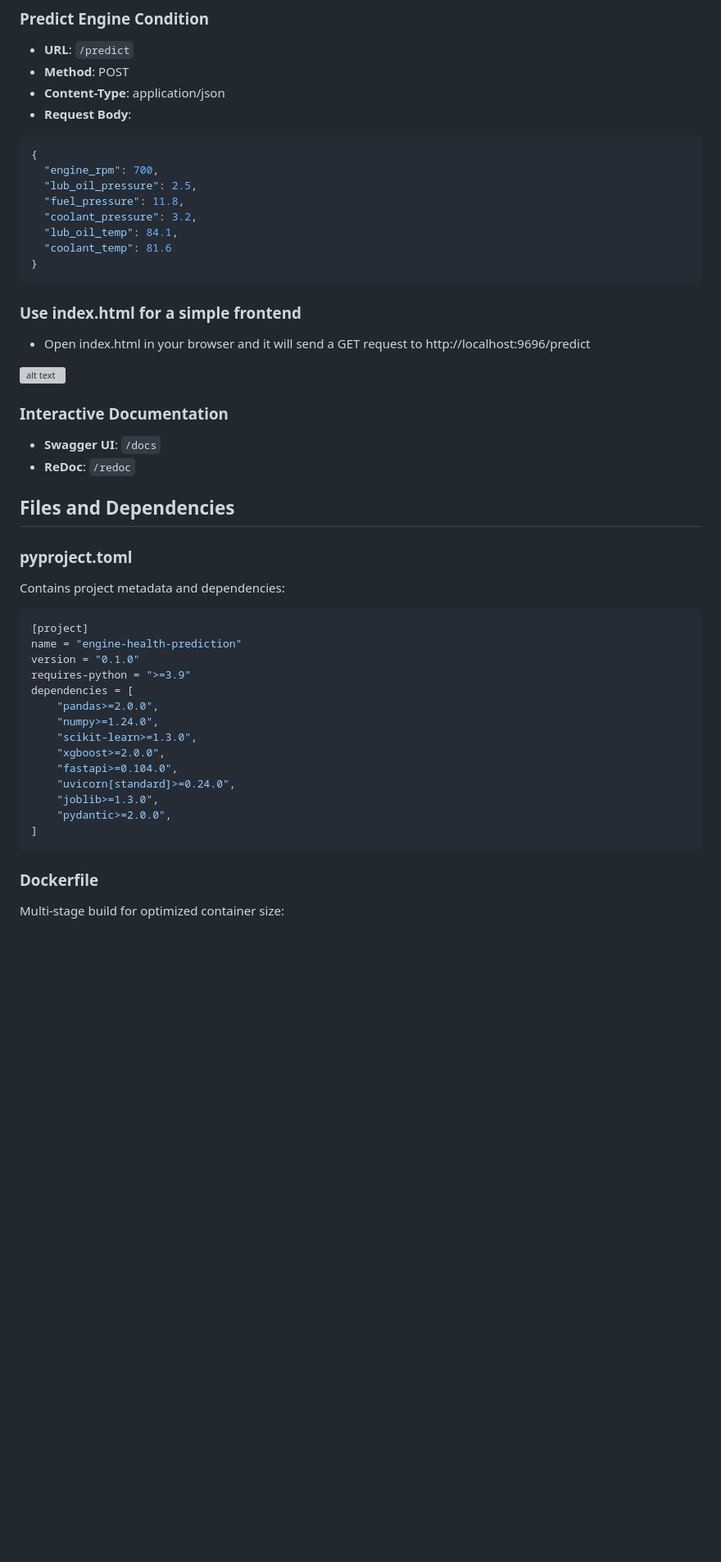
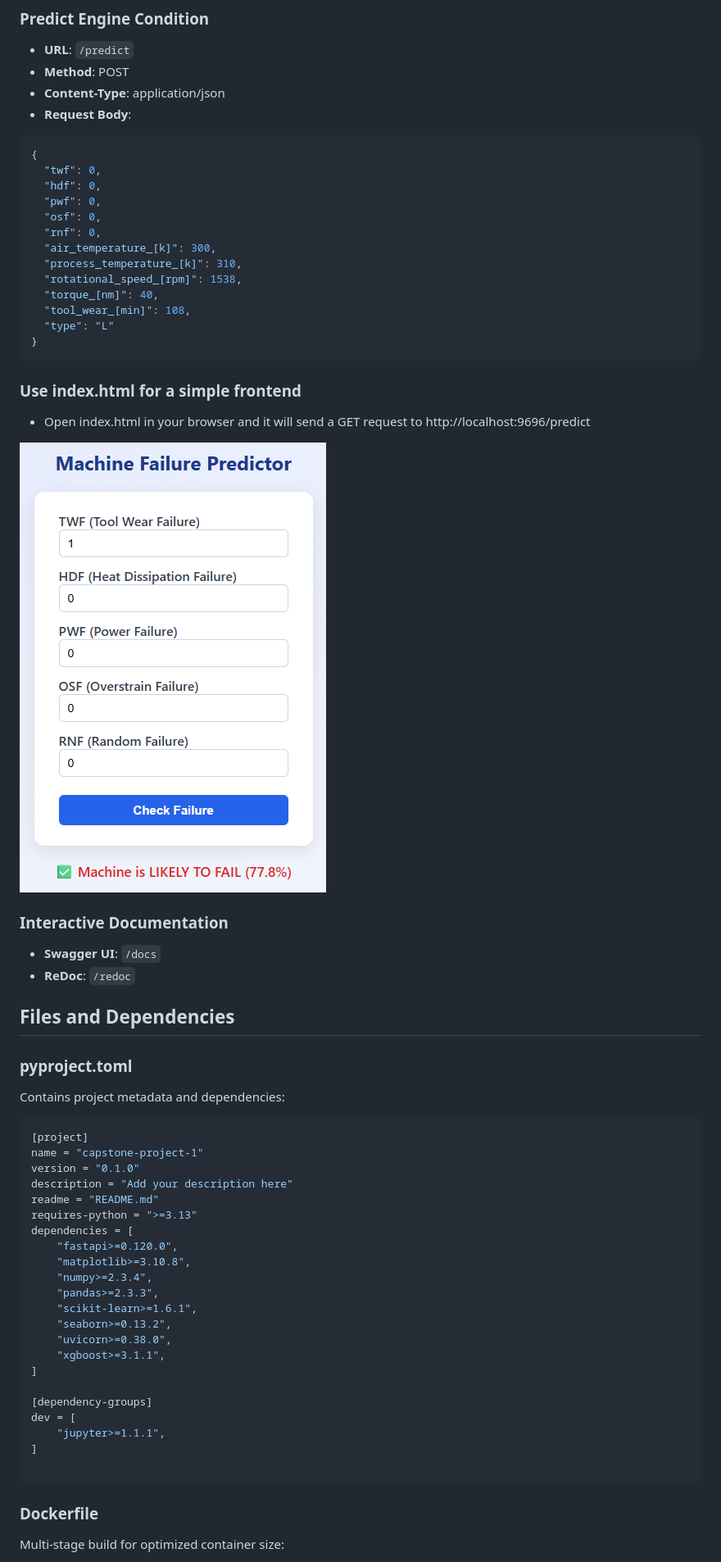
Before and after one commit to lmazur75/mlzoomcamp-capstone-project-1, a Markdown page: README.md, the part around one of its changes. Shown at 82% size. Rendered like a GitHub page; blank space fills up the shorter version; grey boxes are pictures that could not be loaded.

````diff
--- a/README.md
+++ b/README.md
@@ -258,19 +253,24 @@ curl http://localhost:9696/health
 - **Request Body**:
 ```json
 {
-  "engine_rpm": 700,
-  "lub_oil_pressure": 2.5,
-  "fuel_pressure": 11.8,
-  "coolant_pressure": 3.2,
-  "lub_oil_temp": 84.1,
-  "coolant_temp": 81.6
+  "twf": 0,
+  "hdf": 0,
+  "pwf": 0,
+  "osf": 0,
+  "rnf": 0,
+  "air_temperature_[k]": 300,
+  "process_temperature_[k]": 310,
+  "rotational_speed_[rpm]": 1538,
+  "torque_[nm]": 40,
+  "tool_wear_[min]": 108,
+  "type": "L"
 }
 ```
 ### Use index.html for a simple frontend
 
 - Open index.html in your browser and it will send a GET request to http://localhost:9696/predict
 
-![alt text](image.png)
+![alt text](prediction_example.png)
 
 ### Interactive Documentation
 - **Swagger UI**: `/docs`
@@ -282,19 +282,27 @@ curl http://localhost:9696/health
 Contains project metadata and dependencies:
 ```toml
 [project]
-name = "engine-health-prediction"
+name = "capstone-project-1"
 version = "0.1.0"
-requires-python = ">=3.9"
+description = "Add your description here"
+readme = "README.md"
+requires-python = ">=3.13"
 dependencies = [
-    "pandas>=2.0.0",
-    "numpy>=1.24.0",
-    "scikit-learn>=1.3.0",
-    "xgboost>=2.0.0",
-    "fastapi>=0.104.0",
-    "uvicorn[standard]>=0.24.0",
-    "joblib>=1.3.0",
-    "pydantic>=2.0.0",
+    "fastapi>=0.120.0",
+    "matplotlib>=3.10.8",
+    "numpy>=2.3.4",
+    "pandas>=2.3.3",
+    "scikit-learn>=1.6.1",
+    "seaborn>=0.13.2",
+    "uvicorn>=0.38.0",
+    "xgboost>=3.1.1",
 ]
+
+[dependency-groups]
+dev = [
+    "jupyter>=1.1.1",
+]
+
 ```
 
 ### Dockerfile
````
Also changed, not shown: other parts of README.md (+3 -210 lines), README (1).md (deleted, +0 -108 lines).
